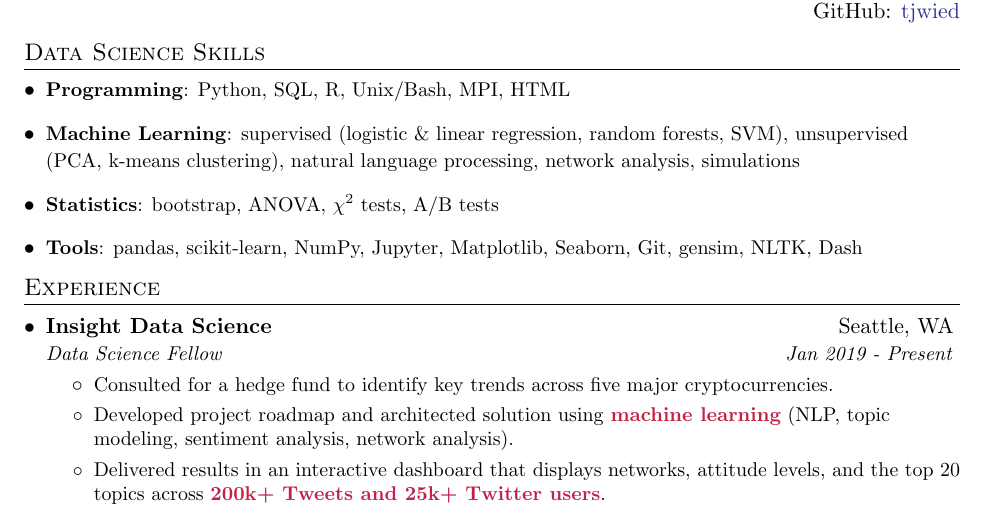
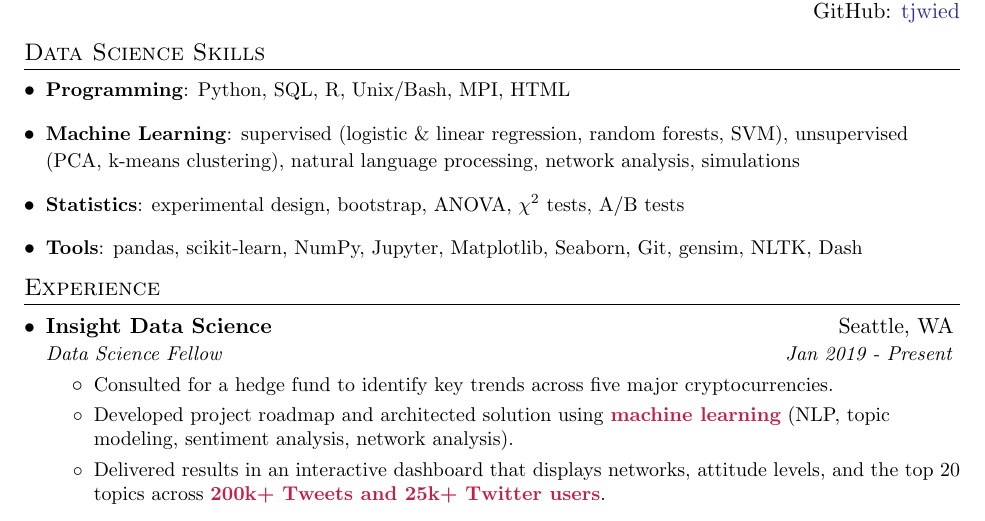
Before and after one commit to tjwied/resume, a LaTeX CV (resume.tex): part of the page, cut so that both start at the same text. Compiled offline with pdfLaTeX.

Commit message:
Resume update March 25, 2019

```diff
--- a/resume.tex
+++ b/resume.tex
@@ -97,7 +97,7 @@
   \resumeSubHeadingListStart
     \item{\small\textbf{Programming}{: Python, SQL, R, Unix/Bash, MPI, HTML}}
     \item{\small\textbf{Machine Learning}{: supervised (logistic \& linear regression, random forests, SVM), unsupervised (PCA, k-means clustering), natural language processing, network analysis, simulations}}
-    \item{\small\textbf{Statistics}{: bootstrap, ANOVA, $\chi^2$ tests, A/B tests}}
+    \item{\small\textbf{Statistics}{: experimental design, bootstrap, ANOVA, $\chi^2$ tests, A/B tests}}
     \item{\small\textbf{Tools}{: pandas, scikit-learn, NumPy, Jupyter, Matplotlib, Seaborn, Git, gensim, NLTK, Dash}}
   \resumeSubHeadingListEnd
 
```
Also changed, not shown: resume.pdf, 1 other file.
